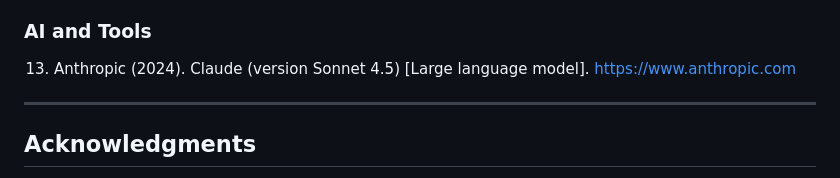
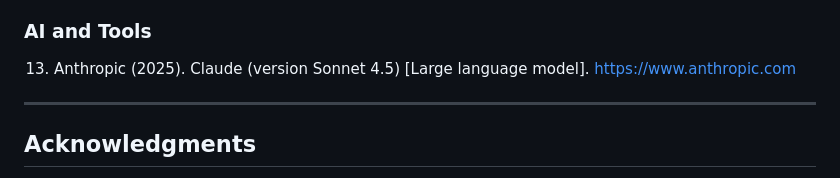
Before and after one commit to QAv2/qualia-algebra, a Markdown page: Qualia_Algebra_v2_Comprehensive.md, the part around the change. GitHub-like rendering.

```diff
--- a/Qualia_Algebra_v2_Comprehensive.md
+++ b/Qualia_Algebra_v2_Comprehensive.md
@@ -3408,7 +3408,7 @@ The practical implication:
 
 ### AI and Tools
 
-13. Anthropic (2024). Claude (version Sonnet 4.5) [Large language model]. https://www.anthropic.com
+13. Anthropic (2025). Claude (version Sonnet 4.5) [Large language model]. https://www.anthropic.com
 
 ---
 
```
